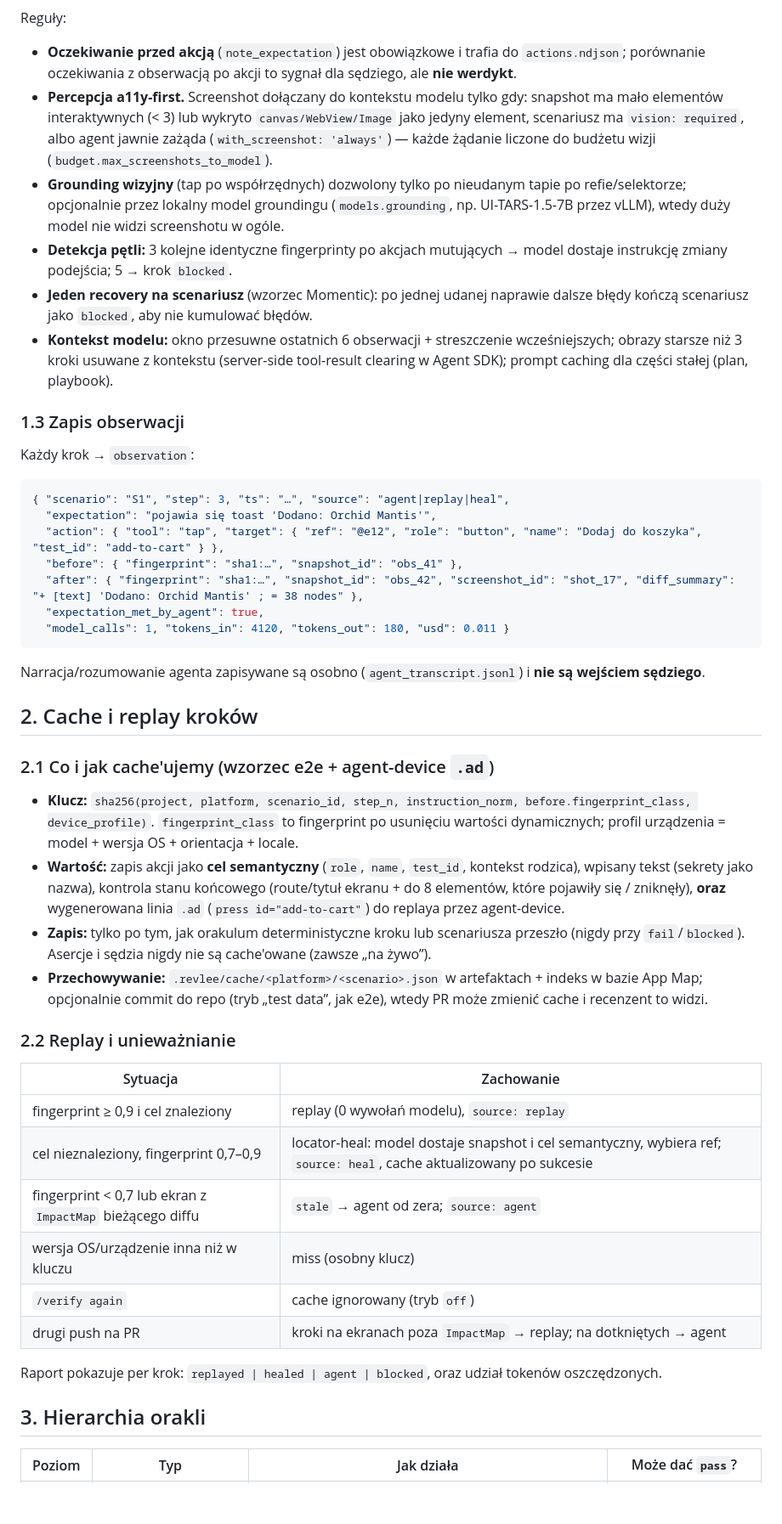
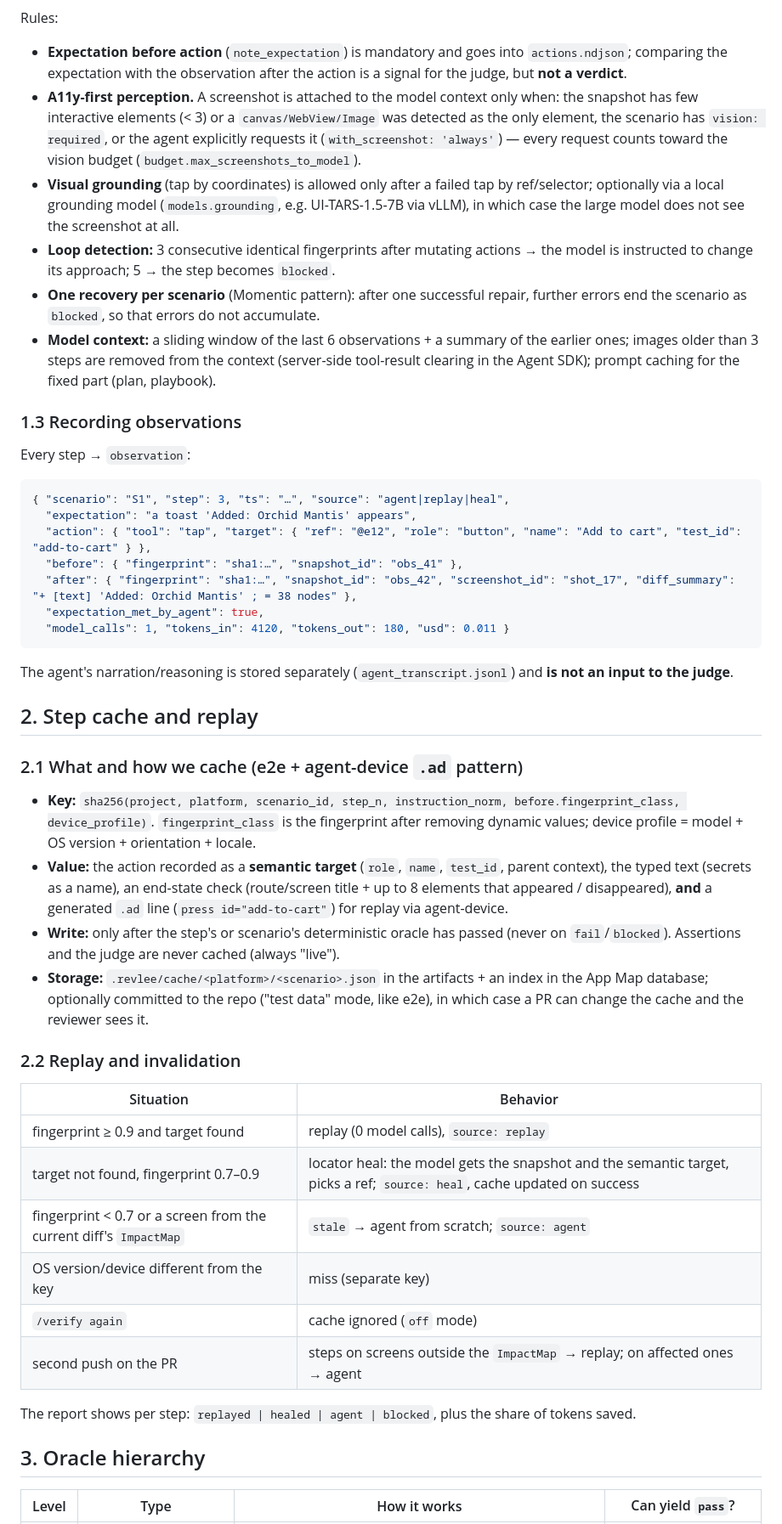
Before and after one commit to Thioby/revlee, a Markdown page: docs/08-executor-agent-and-oracles.md, the part around one of its changes. Shown at 85% size. GitHub-like rendering; blank space fills up the shorter version.

````diff
--- a/docs/08-executor-agent-and-oracles.md
+++ b/docs/08-executor-agent-and-oracles.md
@@ -28,50 +28,50 @@ flowchart TD
 ```
 
-Reguły:
-- **Oczekiwanie przed akcją** (`note_expectation`) jest obowiązkowe i trafia do `actions.ndjson`; porównanie oczekiwania z obserwacją po akcji to sygnał dla sędziego, ale **nie werdykt**.
-- **Percepcja a11y-first.** Screenshot dołączany do kontekstu modelu tylko gdy: snapshot ma mało elementów interaktywnych (< 3) lub wykryto `canvas/WebView/Image` jako jedyny element, scenariusz ma `vision: required`, albo agent jawnie zażąda (`with_screenshot: 'always'`) — każde żądanie liczone do budżetu wizji (`budget.max_screenshots_to_model`).
-- **Grounding wizyjny** (tap po współrzędnych) dozwolony tylko po nieudanym tapie po refie/selektorze; opcjonalnie przez lokalny model groundingu (`models.grounding`, np. UI-TARS-1.5-7B przez vLLM), wtedy duży model nie widzi screenshotu w ogóle.
-- **Detekcja pętli:** 3 kolejne identyczne fingerprinty po akcjach mutujących → model dostaje instrukcję zmiany podejścia; 5 → krok `blocked`.
-- **Jeden recovery na scenariusz** (wzorzec Momentic): po jednej udanej naprawie dalsze błędy kończą scenariusz jako `blocked`, aby nie kumulować błędów.
-- **Kontekst modelu:** okno przesuwne ostatnich 6 obserwacji + streszczenie wcześniejszych; obrazy starsze niż 3 kroki usuwane z kontekstu (server-side tool-result clearing w Agent SDK); prompt caching dla części stałej (plan, playbook).
+Rules:
+- **Expectation before action** (`note_expectation`) is mandatory and goes into `actions.ndjson`; comparing the expectation with the observation after the action is a signal for the judge, but **not a verdict**.
+- **A11y-first perception.** A screenshot is attached to the model context only when: the snapshot has few interactive elements (< 3) or a `canvas/WebView/Image` was detected as the only element, the scenario has `vision: required`, or the agent explicitly requests it (`with_screenshot: 'always'`) — every request counts toward the vision budget (`budget.max_screenshots_to_model`).
+- **Visual grounding** (tap by coordinates) is allowed only after a failed tap by ref/selector; optionally via a local grounding model (`models.grounding`, e.g. UI-TARS-1.5-7B via vLLM), in which case the large model does not see the screenshot at all.
+- **Loop detection:** 3 consecutive identical fingerprints after mutating actions → the model is instructed to change its approach; 5 → the step becomes `blocked`.
+- **One recovery per scenario** (Momentic pattern): after one successful repair, further errors end the scenario as `blocked`, so that errors do not accumulate.
+- **Model context:** a sliding window of the last 6 observations + a summary of the earlier ones; images older than 3 steps are removed from the context (server-side tool-result clearing in the Agent SDK); prompt caching for the fixed part (plan, playbook).
 
-### 1.3 Zapis obserwacji
+### 1.3 Recording observations
 
-Każdy krok → `observation`:
+Every step → `observation`:
 ```json
 { "scenario": "S1", "step": 3, "ts": "…", "source": "agent|replay|heal",
-  "expectation": "pojawia się toast 'Dodano: Orchid Mantis'",
-  "action": { "tool": "tap", "target": { "ref": "@e12", "role": "button", "name": "Dodaj do koszyka", "test_id": "add-to-cart" } },
+  "expectation": "a toast 'Added: Orchid Mantis' appears",
+  "action": { "tool": "tap", "target": { "ref": "@e12", "role": "button", "name": "Add to cart", "test_id": "add-to-cart" } },
   "before": { "fingerprint": "sha1:…", "snapshot_id": "obs_41" },
-  "after": { "fingerprint": "sha1:…", "snapshot_id": "obs_42", "screenshot_id": "shot_17", "diff_summary": "+ [text] 'Dodano: Orchid Mantis' ; = 38 nodes" },
+  "after": { "fingerprint": "sha1:…", "snapshot_id": "obs_42", "screenshot_id": "shot_17", "diff_summary": "+ [text] 'Added: Orchid Mantis' ; = 38 nodes" },
   "expectation_met_by_agent": true,
   "model_calls": 1, "tokens_in": 4120, "tokens_out": 180, "usd": 0.011 }
 ```
-Narracja/rozumowanie agenta zapisywane są osobno (`agent_transcript.jsonl`) i **nie są wejściem sędziego**.
+The agent's narration/reasoning is stored separately (`agent_transcript.jsonl`) and **is not an input to the judge**.
 
-## 2. Cache i replay kroków
+## 2. Step cache and replay
 
-### 2.1 Co i jak cache'ujemy (wzorzec e2e + agent-device `.ad`)
+### 2.1 What and how we cache (e2e + agent-device `.ad` pattern)
 
-- **Klucz:** `sha256(project, platform, scenario_id, step_n, instruction_norm, before.fingerprint_class, device_profile)`. `fingerprint_class` to fingerprint po usunięciu wartości dynamicznych; profil urządzenia = model + wersja OS + orientacja + locale.
-- **Wartość:** zapis akcji jako **cel semantyczny** (`role`, `name`, `test_id`, kontekst rodzica), wpisany tekst (sekrety jako nazwa), kontrola stanu końcowego (route/tytuł ekranu + do 8 elementów, które pojawiły się / zniknęły), **oraz** wygenerowana linia `.ad` (`press id="add-to-cart"`) do replaya przez agent-device.
-- **Zapis:** tylko po tym, jak orakulum deterministyczne kroku lub scenariusza przeszło (nigdy przy `fail`/`blocked`). Asercje i sędzia nigdy nie są cache'owane (zawsze „na żywo”).
-- **Przechowywanie:** `.revlee/cache/<platform>/<scenario>.json` w artefaktach + indeks w bazie App Map; opcjonalnie commit do repo (tryb „test data”, jak e2e), wtedy PR może zmienić cache i recenzent to widzi.
+- **Key:** `sha256(project, platform, scenario_id, step_n, instruction_norm, before.fingerprint_class, device_profile)`. `fingerprint_class` is the fingerprint after removing dynamic values; device profile = model + OS version + orientation + locale.
+- **Value:** the action recorded as a **semantic target** (`role`, `name`, `test_id`, parent context), the typed text (secrets as a name), an end-state check (route/screen title + up to 8 elements that appeared / disappeared), **and** a generated `.ad` line (`press id="add-to-cart"`) for replay via agent-device.
+- **Write:** only after the step's or scenario's deterministic oracle has passed (never on `fail`/`blocked`). Assertions and the judge are never cached (always "live").
+- **Storage:** `.revlee/cache/<platform>/<scenario>.json` in the artifacts + an index in the App Map database; optionally committed to the repo ("test data" mode, like e2e), in which case a PR can change the cache and the reviewer sees it.
 
-### 2.2 Replay i unieważnianie
+### 2.2 Replay and invalidation
 
-| Sytuacja | Zachowanie |
+| Situation | Behavior |
 |---|---|
-| fingerprint ≥ 0,9 i cel znaleziony | replay (0 wywołań modelu), `source: replay` |
-| cel nieznaleziony, fingerprint 0,7–0,9 | locator-heal: model dostaje snapshot i cel semantyczny, wybiera ref; `source: heal`, cache aktualizowany po sukcesie |
-| fingerprint < 0,7 lub ekran z `ImpactMap` bieżącego diffu | `stale` → agent od zera; `source: agent` |
-| wersja OS/urządzenie inna niż w kluczu | miss (osobny klucz) |
-| `/verify again` | cache ignorowany (tryb `off`) |
-| drugi push na PR | kroki na ekranach poza `ImpactMap` → replay; na dotkniętych → agent |
+| fingerprint ≥ 0.9 and target found | replay (0 model calls), `source: replay` |
+| target not found, fingerprint 0.7–0.9 | locator heal: the model gets the snapshot and the semantic target, picks a ref; `source: heal`, cache updated on success |
+| fingerprint < 0.7 or a screen from the current diff's `ImpactMap` | `stale` → agent from scratch; `source: agent` |
+| OS version/device different from the key | miss (separate key) |
+| `/verify again` | cache ignored (`off` mode) |
+| second push on the PR | steps on screens outside the `ImpactMap` → replay; on affected ones → agent |
 
-Raport pokazuje per krok: `replayed | healed | agent | blocked`, oraz udział tokenów oszczędzonych.
+The report shows per step: `replayed | healed | agent | blocked`, plus the share of tokens saved.
 
-## 3. Hierarchia orakli
+## 3. Oracle hierarchy
 
-| Poziom | Typ | Jak działa | Może dać `pass`? |
+| Level | Type | How it works | Can yield `pass`? |
 |---|---|---|---|
````
Also changed, not shown: other parts of docs/08-executor-agent-and-oracles.md (+65 -65 lines), docs/07-device-and-build-layer.md (+67 -67 lines).
